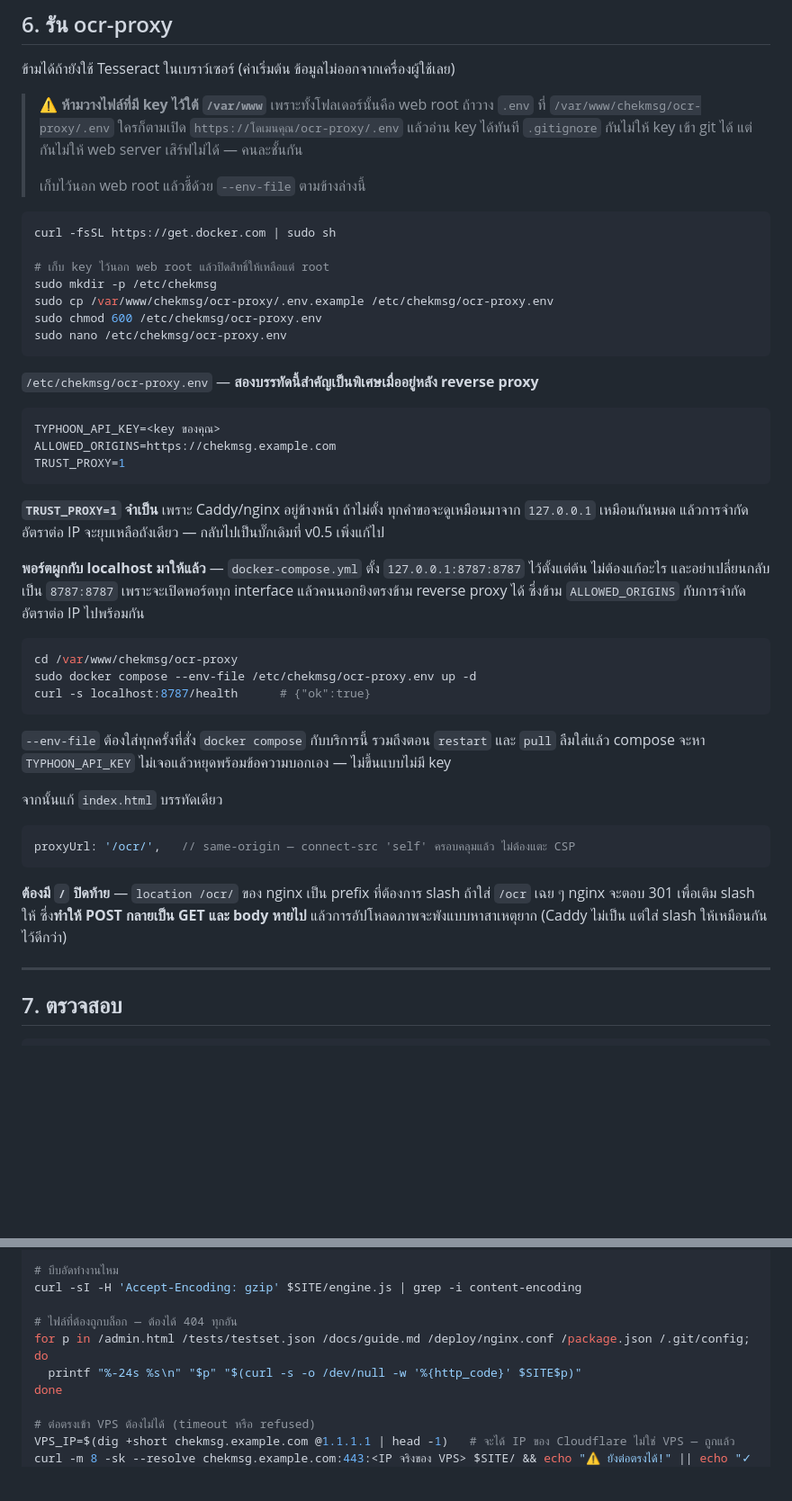
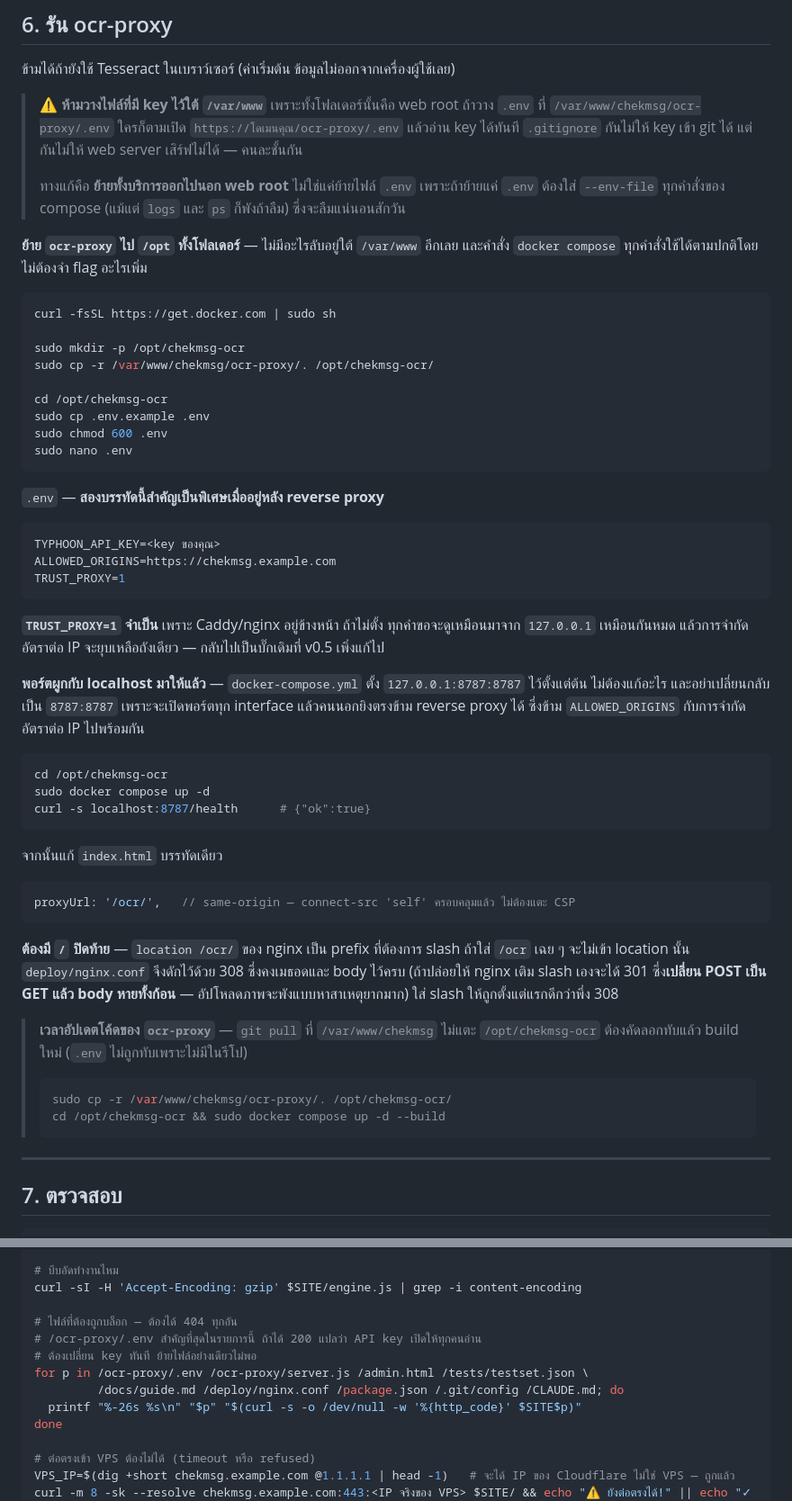
Before and after one commit to tharathep-dul/Check_Msg, a Markdown page: docs/deploy-vps.md, 2 parts joined by grey strips. Shown at 90% size. Drawn GitHub-style; blank space fills up the shorter version.

Commit message:
docs(deploy): ย้าย ocr-proxy ออกนอก web root ทั้งโฟลเดอร์ แทนการย้ายแค่ .env
ทดสอบแล้วพบว่า docker compose ทุกคำสั่งพังถ้าไม่ใส่ --env-file
รวมถึง logs, ps, pull ไม่ใช่แค่ up เพราะ compose ตีความตัวแปรตอนอ่านไฟล์เสมอ
คู่มือที่บังคับให้จำ flag ทุกคำสั่งคือคู่มือที่จะถูกลืมสักวัน

ย้ายทั้งโฟลเดอร์ไป /opt/chekmsg-ocr แทน — ไม่มีอะไรลับอยู่ใต้ /var/www อีกเลย
และคำสั่ง docker compose ใช้ได้ตามปกติทุกคำสั่งโดยไม่ต้องจำอะไรเพิ่ม

ตามแก้ให้สอดคล้องทั้งฉบับ
- ข้อ 1 แผนภาพและตารางเปลี่ยน /ocr เป็น /ocr/
- ข้อ 6 อธิบาย 308 ตามที่ nginx.conf ทำจริง (ของเดิมยังเขียนว่า 301)
- ข้อ 6 เพิ่มวิธีอัปเดตโค้ด ocr-proxy เพราะ git pull ไม่แตะ /opt แล้ว
- ข้อ 7 เพิ่ม /ocr-proxy/.env กับ /CLAUDE.md ในรายการที่ต้องได้ 404
  พร้อมคำเตือนว่าถ้าได้ 200 ต้องเปลี่ยน key ทันที ย้ายไฟล์อย่างเดียวไม่พอ
- ข้อ 10 กับ 11 แก้ path ของคำสั่งดูแลรักษาและดู log

````diff
--- a/docs/deploy-vps.md
+++ b/docs/deploy-vps.md
@@ -219,19 +219,26 @@ sudo /var/www/chekmsg/deploy/cloudflare-ufw.sh --revert   # ถ้าต้อ
 > `https://โดเมนคุณ/ocr-proxy/.env` แล้วอ่าน key ได้ทันที
 > `.gitignore` กันไม่ให้ key เข้า git ได้ แต่กันไม่ให้ web server เสิร์ฟไม่ได้ — คนละชั้นกัน
 >
-> เก็บไว้นอก web root แล้วชี้ด้วย `--env-file` ตามข้างล่างนี้
+> ทางแก้คือ **ย้ายทั้งบริการออกไปนอก web root** ไม่ใช่แค่ย้ายไฟล์ `.env`
+> เพราะถ้าย้ายแค่ `.env` ต้องใส่ `--env-file` ทุกคำสั่งของ compose
+> (แม้แต่ `logs` และ `ps` ก็พังถ้าลืม) ซึ่งจะลืมแน่นอนสักวัน
+
+**ย้าย `ocr-proxy` ไป `/opt` ทั้งโฟลเดอร์** — ไม่มีอะไรลับอยู่ใต้ `/var/www` อีกเลย
+และคำสั่ง `docker compose` ทุกคำสั่งใช้ได้ตามปกติโดยไม่ต้องจำ flag อะไรเพิ่ม
 
 ```bash
 curl -fsSL https://get.docker.com | sudo sh
 
-# เก็บ key ไว้นอก web root แล้วปิดสิทธิ์ให้เหลือแต่ root
-sudo mkdir -p /etc/chekmsg
-sudo cp /var/www/chekmsg/ocr-proxy/.env.example /etc/chekmsg/ocr-proxy.env
-sudo chmod 600 /etc/chekmsg/ocr-proxy.env
-sudo nano /etc/chekmsg/ocr-proxy.env
+sudo mkdir -p /opt/chekmsg-ocr
+sudo cp -r /var/www/chekmsg/ocr-proxy/. /opt/chekmsg-ocr/
+
+cd /opt/chekmsg-ocr
+sudo cp .env.example .env
+sudo chmod 600 .env
+sudo nano .env
 ```
 
-`/etc/chekmsg/ocr-proxy.env` — **สองบรรทัดนี้สำคัญเป็นพิเศษเมื่ออยู่หลัง reverse proxy**
+`.env` — **สองบรรทัดนี้สำคัญเป็นพิเศษเมื่ออยู่หลัง reverse proxy**
 
 ```bash
 TYPHOON_API_KEY=<key ของคุณ>
@@ -246,13 +253,10 @@ TRUST_PROXY=1
 แล้วคนนอกยิงตรงข้าม reverse proxy ได้ ซึ่งข้าม `ALLOWED_ORIGINS` กับการจำกัดอัตราต่อ IP ไปพร้อมกัน
 
 ```bash
-cd /var/www/chekmsg/ocr-proxy
-sudo docker compose --env-file /etc/chekmsg/ocr-proxy.env up -d
+cd /opt/chekmsg-ocr
+sudo docker compose up -d
 curl -s localhost:8787/health      # {"ok":true}
 ```
-
-`--env-file` ต้องใส่ทุกครั้งที่สั่ง `docker compose` กับบริการนี้ รวมถึงตอน `restart` และ `pull`
-ลืมใส่แล้ว compose จะหา `TYPHOON_API_KEY` ไม่เจอแล้วหยุดพร้อมข้อความบอกเอง — ไม่ขึ้นแบบไม่มี key
 
 จากนั้นแก้ `index.html` บรรทัดเดียว
 
@@ -261,8 +265,17 @@ proxyUrl: '/ocr/',   // same-origin — connect-src 'self' ครอบคลุ
 ```
 
 **ต้องมี `/` ปิดท้าย** — `location /ocr/` ของ nginx เป็น prefix ที่ต้องการ slash
-ถ้าใส่ `/ocr` เฉย ๆ nginx จะตอบ 301 เพื่อเติม slash ให้ ซึ่ง**ทำให้ POST กลายเป็น GET และ body หายไป**
-แล้วการอัปโหลดภาพจะพังแบบหาสาเหตุยาก (Caddy ไม่เป็น แต่ใส่ slash ให้เหมือนกันไว้ดีกว่า)
+ถ้าใส่ `/ocr` เฉย ๆ จะไม่เข้า location นั้น `deploy/nginx.conf` จึงดักไว้ด้วย 308
+ซึ่งคงเมธอดและ body ไว้ครบ (ถ้าปล่อยให้ nginx เติม slash เองจะได้ 301 ซึ่ง**เปลี่ยน POST เป็น GET แล้ว body หายทั้งก้อน** — อัปโหลดภาพจะพังแบบหาสาเหตุยากมาก)
+ใส่ slash ให้ถูกตั้งแต่แรกดีกว่าพึ่ง 308
+
+> **เวลาอัปเดตโค้ดของ `ocr-proxy`** — `git pull` ที่ `/var/www/chekmsg` ไม่แตะ `/opt/chekmsg-ocr`
+> ต้องคัดลอกทับแล้ว build ใหม่ (`.env` ไม่ถูกทับเพราะไม่มีในรีโป)
+>
+> ```bash
+> sudo cp -r /var/www/chekmsg/ocr-proxy/. /opt/chekmsg-ocr/
+> cd /opt/chekmsg-ocr && sudo docker compose up -d --build
+> ```
 
 ---
 
@@ -287,8 +300,11 @@ curl -sI $SITE/patterns.json | grep -iE 'cache-control|content-security|cf-cache
 curl -sI -H 'Accept-Encoding: gzip' $SITE/engine.js | grep -i content-encoding
 
 # ไฟล์ที่ต้องถูกบล็อก — ต้องได้ 404 ทุกอัน
-for p in /admin.html /tests/testset.json /docs/guide.md /deploy/nginx.conf /package.json /.git/config; do
-  printf "%-24s %s\n" "$p" "$(curl -s -o /dev/null -w '%{http_code}' $SITE$p)"
+# /ocr-proxy/.env สำคัญที่สุดในรายการนี้ ถ้าได้ 200 แปลว่า API key เปิดให้ทุกคนอ่าน
+# ต้องเปลี่ยน key ทันที ย้ายไฟล์อย่างเดียวไม่พอ
+for p in /ocr-proxy/.env /ocr-proxy/server.js /admin.html /tests/testset.json \
+         /docs/guide.md /deploy/nginx.conf /package.json /.git/config /CLAUDE.md; do
+  printf "%-26s %s\n" "$p" "$(curl -s -o /dev/null -w '%{http_code}' $SITE$p)"
 done
 
 # ต่อตรงเข้า VPS ต้องไม่ได้ (timeout หรือ refused)
````
Also changed, not shown: other parts of docs/deploy-vps.md (+6 -6 lines).
